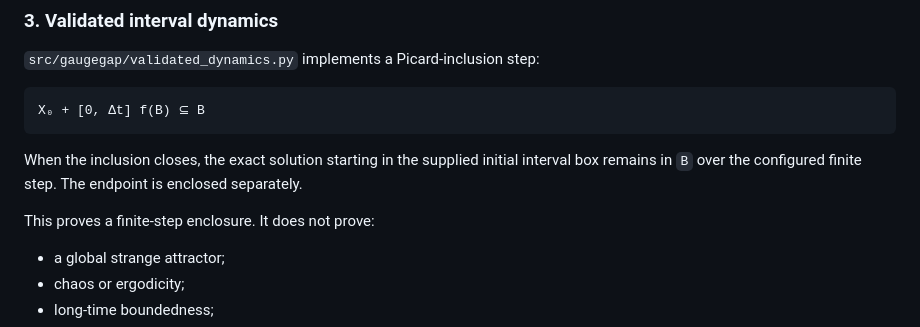
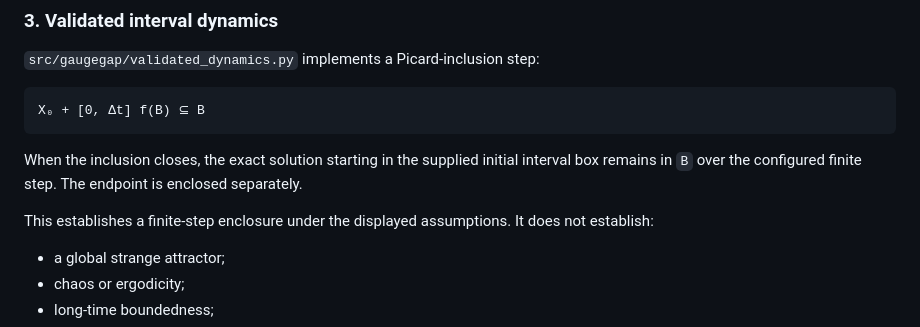
Before and after one commit to XioAISolutions/gaugegap-foundry, a Markdown page: docs/foundry-experience.md, the part around the change. Rendered like a GitHub page.

Commit message:
docs: tighten finite enclosure claim language

```diff
--- a/docs/foundry-experience.md
+++ b/docs/foundry-experience.md
@@ -121,7 +121,7 @@ X₀ + [0, Δt] f(B) ⊆ B
 
 When the inclusion closes, the exact solution starting in the supplied initial interval box remains in `B` over the configured finite step. The endpoint is enclosed separately.
 
-This proves a finite-step enclosure. It does not prove:
+This establishes a finite-step enclosure under the displayed assumptions. It does not establish:
 
 - a global strange attractor;
 - chaos or ergodicity;
```
